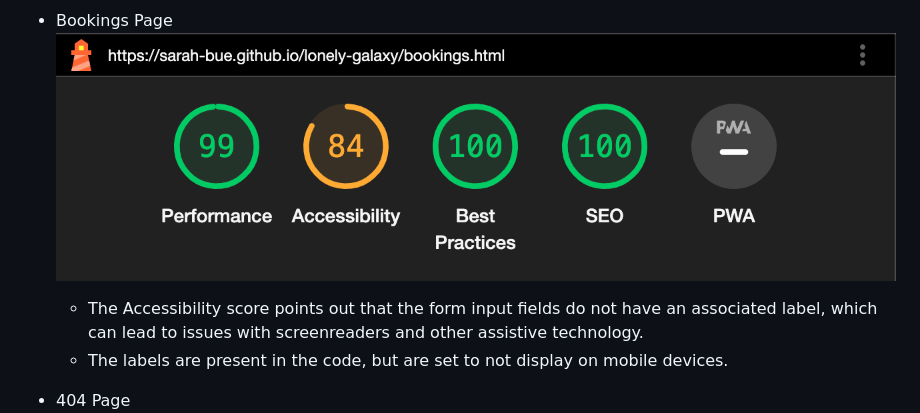
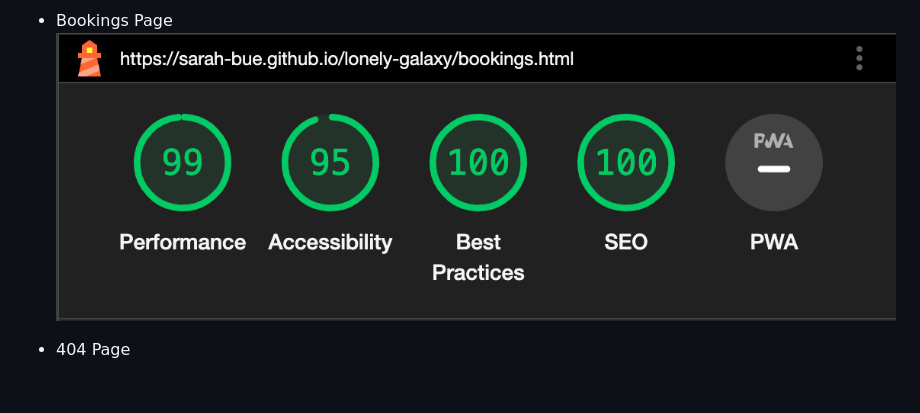
Before and after one commit to Sarah-Bue/lonely-galaxy, a Markdown page: README.md, the part around the change. Rendered like a GitHub page; pictures changed too: assets/readme-files/lighthouse-bookings.png; blank space fills up the shorter version.

Commit message:
update lighthouse-bookings image after resolving accessibility issue

```diff
--- a/README.md
+++ b/README.md
@@ -243,8 +243,6 @@ As a client, I want to connect with the business on social media.
 
  - Bookings Page
     ![Lighthouse Report Bookings Page Image](assets/readme-files/lighthouse-bookings.png)
-    - The Accessibility score points out that the form input fields do not have an associated label, which can lead to issues with screenreaders and other assistive technology.
-    - The labels are present in the code, but are set to not display on mobile devices.
 
 - 404 Page
     ![Lighthouse Report 404 Page Image](assets/readme-files/lighthouse-404.png)
```
